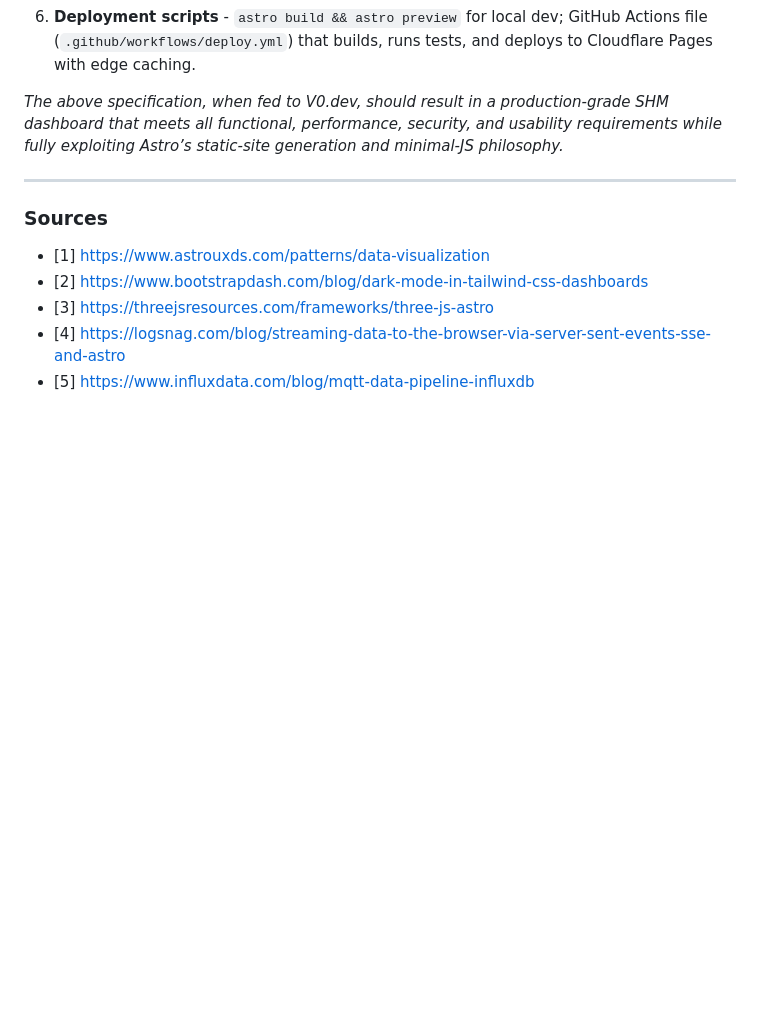
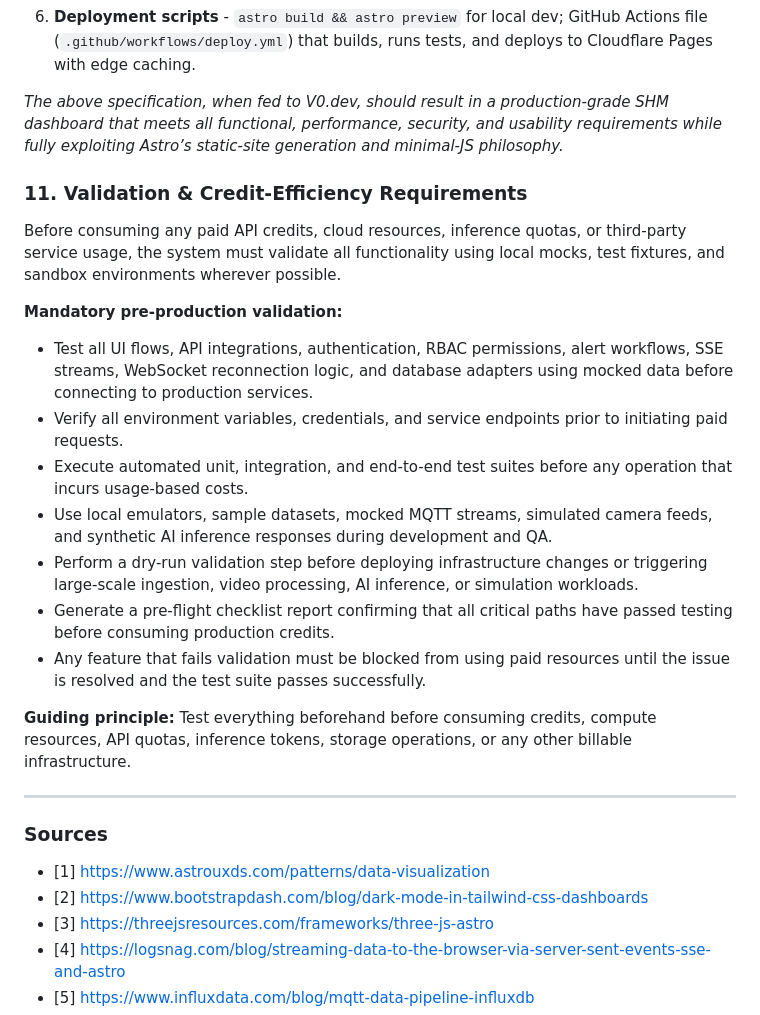
Before and after one commit to Devanshi-cloud/Documentations, a Markdown page: v0.md, the part around the change. GitHub-like rendering; blank space fills up the shorter version.

Commit message:
Introduce validation requirements before resource consumption
Added validation and credit-efficiency requirements for API and resource usage.

```diff
--- a/v0.md
+++ b/v0.md
@@ -167,6 +167,23 @@ RBAC enforcement occurs in the API layer (JWT `role` claim) and is mirrored in A
 
 *The above specification, when fed to V0.dev, should result in a production-grade SHM dashboard that meets all functional, performance, security, and usability requirements while fully exploiting Astro’s static-site generation and minimal-JS philosophy.*
 
+### 11. Validation & Credit-Efficiency Requirements
+
+Before consuming any paid API credits, cloud resources, inference quotas, or third-party service usage, the system must validate all functionality using local mocks, test fixtures, and sandbox environments wherever possible.
+
+**Mandatory pre-production validation:**
+
+* Test all UI flows, API integrations, authentication, RBAC permissions, alert workflows, SSE streams, WebSocket reconnection logic, and database adapters using mocked data before connecting to production services.
+* Verify all environment variables, credentials, and service endpoints prior to initiating paid requests.
+* Execute automated unit, integration, and end-to-end test suites before any operation that incurs usage-based costs.
+* Use local emulators, sample datasets, mocked MQTT streams, simulated camera feeds, and synthetic AI inference responses during development and QA.
+* Perform a dry-run validation step before deploying infrastructure changes or triggering large-scale ingestion, video processing, AI inference, or simulation workloads.
+* Generate a pre-flight checklist report confirming that all critical paths have passed testing before consuming production credits.
+* Any feature that fails validation must be blocked from using paid resources until the issue is resolved and the test suite passes successfully.
+
+**Guiding principle:** Test everything beforehand before consuming credits, compute resources, API quotas, inference tokens, storage operations, or any other billable infrastructure.
+
+
 ---
 
 ### Sources
```
